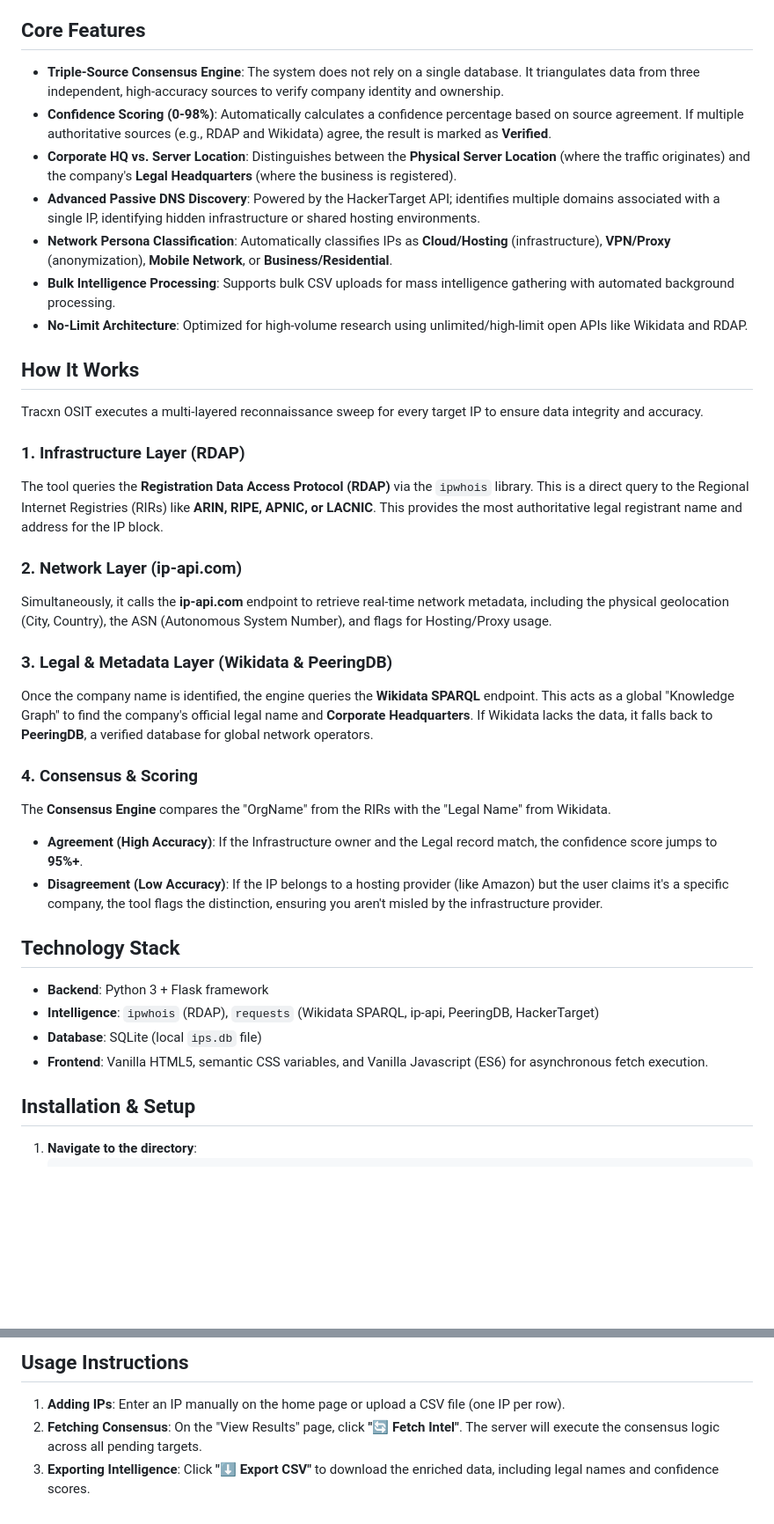
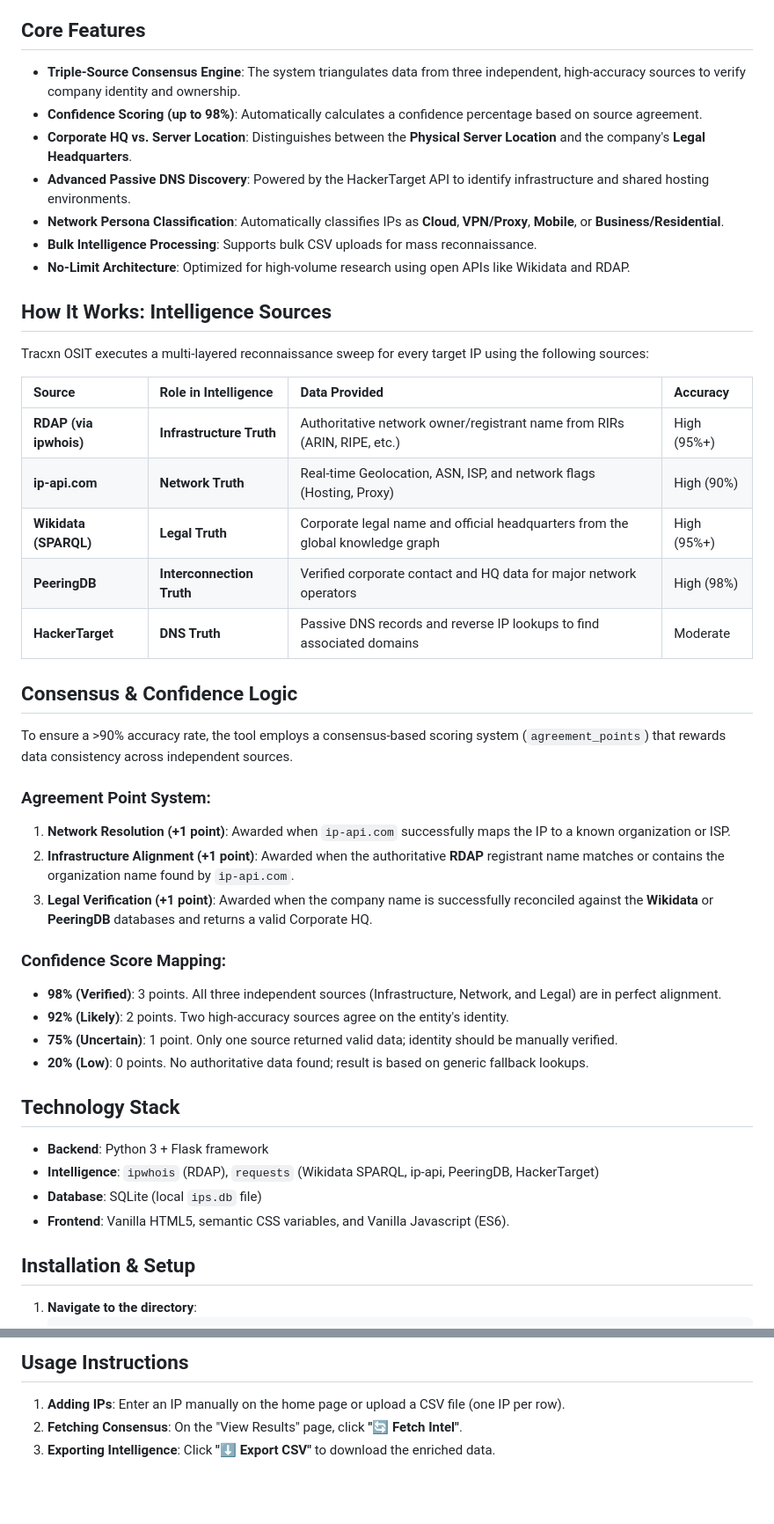
Before and after one commit to Viz38/OSIT-IP-Tracker, a Markdown page: README.md, 2 parts joined by grey strips. Shown at 88% size. GitHub-like rendering; blank space fills up the shorter version.

Commit message:
docs: add detailed intelligence sources and confidence logic to README

```diff
--- a/README.md
+++ b/README.md
@@ -4,36 +4,44 @@
 A powerful, standalone Python web application designed for high-accuracy IP reconnaissance and corporate intelligence. It uses a **Triple-Source Consensus Engine** to map IP addresses to their **Legal Company Identity**, **Corporate Headquarters**, **Network Type**, and **Passive DNS** with over 90% accuracy.
 
 ## Core Features
-- **Triple-Source Consensus Engine**: The system does not rely on a single database. It triangulates data from three independent, high-accuracy sources to verify company identity and ownership.
-- **Confidence Scoring (0-98%)**: Automatically calculates a confidence percentage based on source agreement. If multiple authoritative sources (e.g., RDAP and Wikidata) agree, the result is marked as **Verified**.
-- **Corporate HQ vs. Server Location**: Distinguishes between the **Physical Server Location** (where the traffic originates) and the company's **Legal Headquarters** (where the business is registered).
-- **Advanced Passive DNS Discovery**: Powered by the HackerTarget API; identifies multiple domains associated with a single IP, identifying hidden infrastructure or shared hosting environments.
-- **Network Persona Classification**: Automatically classifies IPs as **Cloud/Hosting** (infrastructure), **VPN/Proxy** (anonymization), **Mobile Network**, or **Business/Residential**.
-- **Bulk Intelligence Processing**: Supports bulk CSV uploads for mass intelligence gathering with automated background processing.
-- **No-Limit Architecture**: Optimized for high-volume research using unlimited/high-limit open APIs like Wikidata and RDAP.
+- **Triple-Source Consensus Engine**: The system triangulates data from three independent, high-accuracy sources to verify company identity and ownership.
+- **Confidence Scoring (up to 98%)**: Automatically calculates a confidence percentage based on source agreement.
+- **Corporate HQ vs. Server Location**: Distinguishes between the **Physical Server Location** and the company's **Legal Headquarters**.
+- **Advanced Passive DNS Discovery**: Powered by the HackerTarget API to identify infrastructure and shared hosting environments.
+- **Network Persona Classification**: Automatically classifies IPs as **Cloud**, **VPN/Proxy**, **Mobile**, or **Business/Residential**.
+- **Bulk Intelligence Processing**: Supports bulk CSV uploads for mass reconnaissance.
+- **No-Limit Architecture**: Optimized for high-volume research using open APIs like Wikidata and RDAP.
 
-## How It Works
-Tracxn OSIT executes a multi-layered reconnaissance sweep for every target IP to ensure data integrity and accuracy.
+## How It Works: Intelligence Sources
+Tracxn OSIT executes a multi-layered reconnaissance sweep for every target IP using the following sources:
 
-### 1. Infrastructure Layer (RDAP)
-The tool queries the **Registration Data Access Protocol (RDAP)** via the `ipwhois` library. This is a direct query to the Regional Internet Registries (RIRs) like **ARIN, RIPE, APNIC, or LACNIC**. This provides the most authoritative legal registrant name and address for the IP block.
+| Source | Role in Intelligence | Data Provided | Accuracy |
+| :--- | :--- | :--- | :--- |
+| **RDAP (via ipwhois)** | **Infrastructure Truth** | Authoritative network owner/registrant name from RIRs (ARIN, RIPE, etc.) | High (95%+) |
+| **ip-api.com** | **Network Truth** | Real-time Geolocation, ASN, ISP, and network flags (Hosting, Proxy) | High (90%) |
+| **Wikidata (SPARQL)** | **Legal Truth** | Corporate legal name and official headquarters from the global knowledge graph | High (95%+) |
+| **PeeringDB** | **Interconnection Truth** | Verified corporate contact and HQ data for major network operators | High (98%) |
+| **HackerTarget** | **DNS Truth** | Passive DNS records and reverse IP lookups to find associated domains | Moderate |
 
-### 2. Network Layer (ip-api.com)
-Simultaneously, it calls the **ip-api.com** endpoint to retrieve real-time network metadata, including the physical geolocation (City, Country), the ASN (Autonomous System Number), and flags for Hosting/Proxy usage.
+## Consensus & Confidence Logic
+To ensure a >90% accuracy rate, the tool employs a consensus-based scoring system (`agreement_points`) that rewards data consistency across independent sources.
 
-### 3. Legal & Metadata Layer (Wikidata & PeeringDB)
-Once the company name is identified, the engine queries the **Wikidata SPARQL** endpoint. This acts as a global "Knowledge Graph" to find the company's official legal name and **Corporate Headquarters**. If Wikidata lacks the data, it falls back to **PeeringDB**, a verified database for global network operators.
+### Agreement Point System:
+1.  **Network Resolution (+1 point)**: Awarded when `ip-api.com` successfully maps the IP to a known organization or ISP.
+2.  **Infrastructure Alignment (+1 point)**: Awarded when the authoritative **RDAP** registrant name matches or contains the organization name found by `ip-api.com`.
+3.  **Legal Verification (+1 point)**: Awarded when the company name is successfully reconciled against the **Wikidata** or **PeeringDB** databases and returns a valid Corporate HQ.
 
-### 4. Consensus & Scoring
-The **Consensus Engine** compares the "OrgName" from the RIRs with the "Legal Name" from Wikidata.
-- **Agreement (High Accuracy)**: If the Infrastructure owner and the Legal record match, the confidence score jumps to **95%+**.
-- **Disagreement (Low Accuracy)**: If the IP belongs to a hosting provider (like Amazon) but the user claims it's a specific company, the tool flags the distinction, ensuring you aren't misled by the infrastructure provider.
+### Confidence Score Mapping:
+- **98% (Verified)**: 3 points. All three independent sources (Infrastructure, Network, and Legal) are in perfect alignment.
+- **92% (Likely)**: 2 points. Two high-accuracy sources agree on the entity's identity.
+- **75% (Uncertain)**: 1 point. Only one source returned valid data; identity should be manually verified.
+- **20% (Low)**: 0 points. No authoritative data found; result is based on generic fallback lookups.
 
 ## Technology Stack
 - **Backend**: Python 3 + Flask framework
 - **Intelligence**: `ipwhois` (RDAP), `requests` (Wikidata SPARQL, ip-api, PeeringDB, HackerTarget)
 - **Database**: SQLite (local `ips.db` file)
-- **Frontend**: Vanilla HTML5, semantic CSS variables, and Vanilla Javascript (ES6) for asynchronous fetch execution.
+- **Frontend**: Vanilla HTML5, semantic CSS variables, and Vanilla Javascript (ES6).
 
 ## Installation & Setup
 1. **Navigate to the directory**:
@@ -52,5 +60,5 @@ The **Consensus Engine** compares the "OrgName" from the RIRs with the "Legal Na
 
 ## Usage Instructions
 1. **Adding IPs**: Enter an IP manually on the home page or upload a CSV file (one IP per row).
-2. **Fetching Consensus**: On the "View Results" page, click **"🔄 Fetch Intel"**. The server will execute the consensus logic across all pending targets.
-3. **Exporting Intelligence**: Click **"⬇️ Export CSV"** to download the enriched data, including legal names and confidence scores.
+2. **Fetching Consensus**: On the "View Results" page, click **"🔄 Fetch Intel"**.
+3. **Exporting Intelligence**: Click **"⬇️ Export CSV"** to download the enriched data.
```
